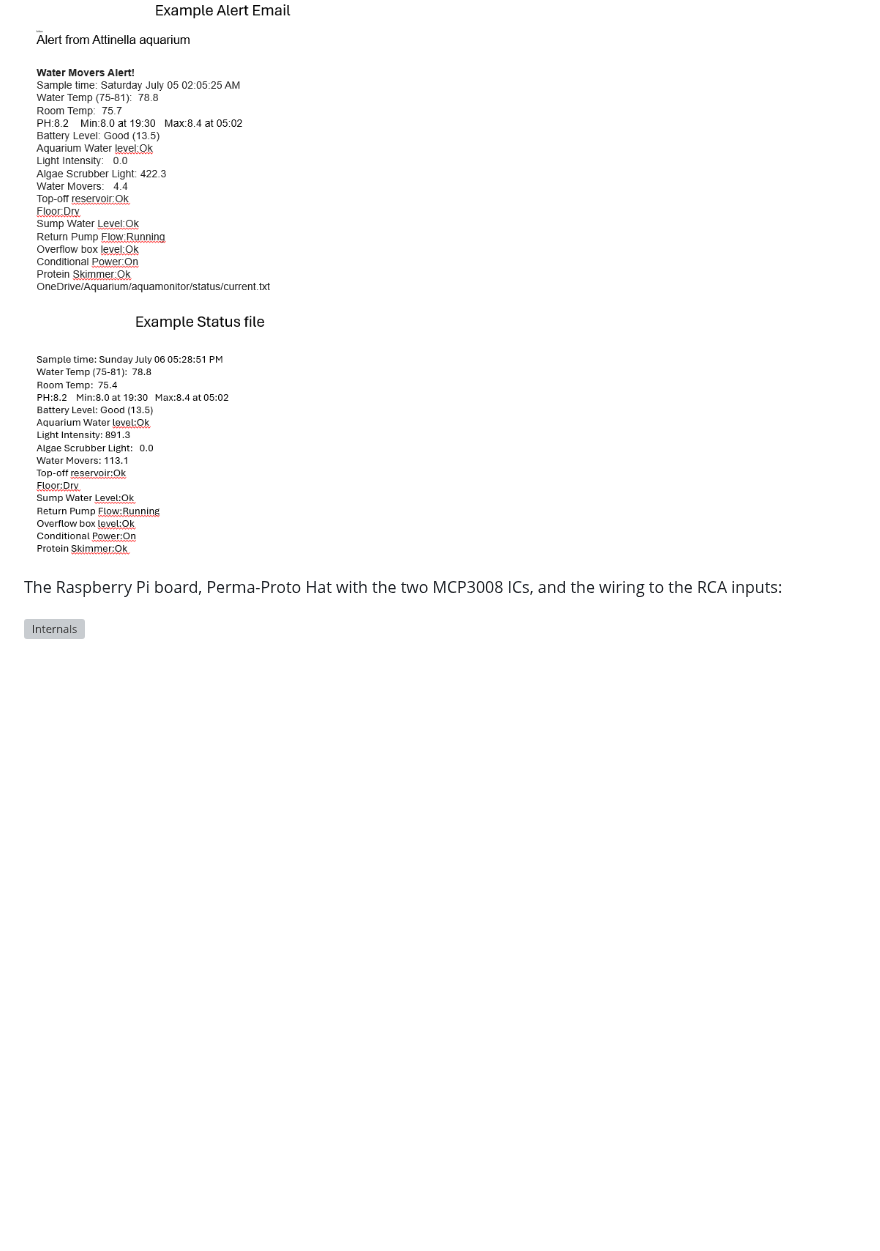
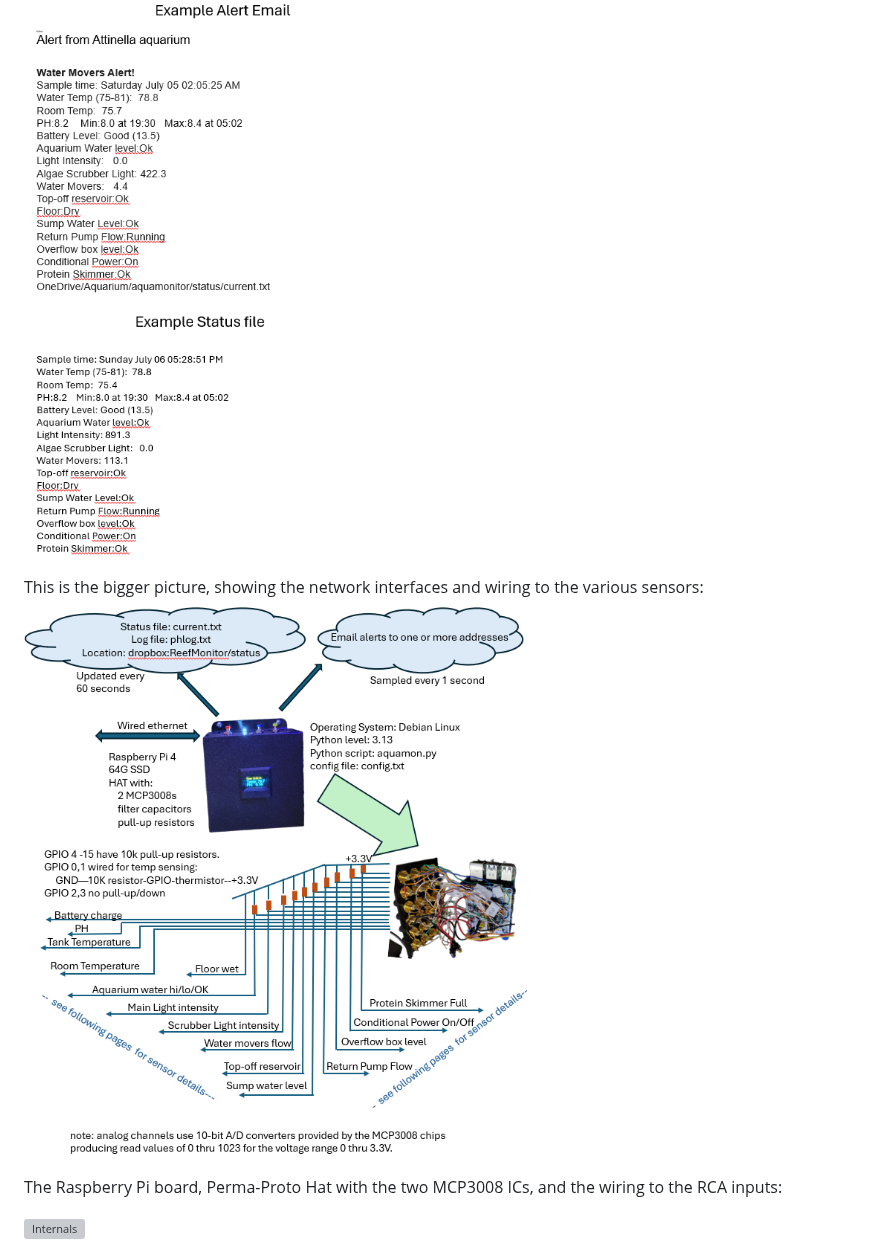
Before and after one commit to jeattine/Aquarium-Monitor, a Markdown page: README.md, the part around the change. GitHub-like rendering; pictures changed too: images/Summary.png (added); blank space fills up the shorter version; grey boxes are pictures that could not be loaded.

Commit message:
More readme updates

```diff
--- a/README.md
+++ b/README.md
@@ -12,6 +12,8 @@ Code structure:
 
 ![Class structure](https://github.com/jeattine/Aquarium-Monitor/blob/main/images/ExampleOutput.png)
 
+This is the bigger picture, showing the network interfaces and wiring to the various sensors:
+![Summary](https://github.com/jeattine/Aquarium-Monitor/blob/main/images/Summary.png)
 
 The Raspberry Pi board, Perma-Proto Hat with the two MCP3008 ICs, and the wiring to the RCA inputs:
 
```
Also changed, not shown: 2 other files.
